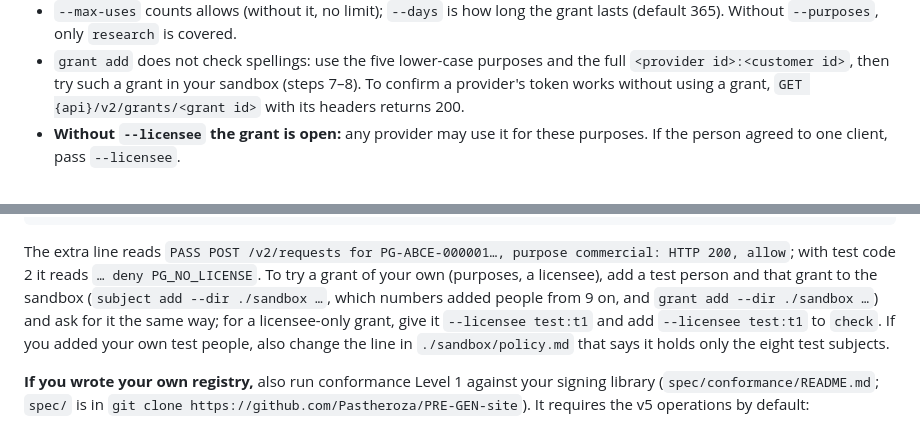
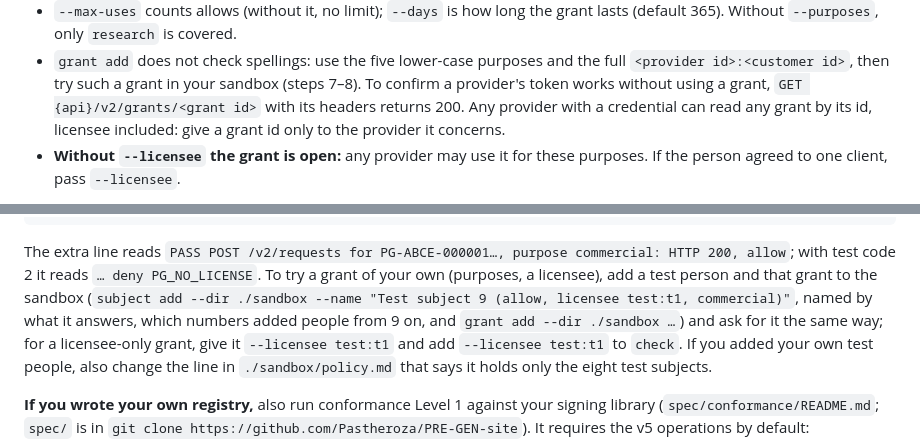
Before and after one commit to Pastheroza/PRE-GEN-site, a Markdown page: docs/registry.md, 2 parts joined by grey strips. GitHub-like rendering.

```diff
--- a/docs/registry.md
+++ b/docs/registry.md
@@ -297,7 +308,8 @@ pregen-registry grant add --dir ./data --subject 'PG-ABCD-000001G' \
 - `grant add` does not check spellings: use the five lower-case purposes and the full
   `<provider id>:<customer id>`, then try such a grant in your sandbox (steps 7–8). To confirm a
   provider's token works without using a grant, `GET {api}/v2/grants/<grant id>` with its
-  headers returns 200.
+  headers returns 200. Any provider with a credential can read any grant by its id, licensee
+  included: give a grant id only to the provider it concerns.
 - **Without `--licensee` the grant is open:** any provider may use it for these purposes. If
   the person agreed to one client, pass `--licensee`.
 
@@ -417,7 +429,8 @@ pregen-registry check --api https://sandbox.registry.example \
 The extra line reads `PASS POST /v2/requests for PG-ABCE-000001…, purpose commercial: HTTP
 200, allow`; with test code 2 it reads `… deny PG_NO_LICENSE`. To try a grant of your own
 (purposes, a licensee), add a test person and that grant to the sandbox (`subject add
---dir ./sandbox …`, which numbers added people from 9 on, and `grant add --dir ./sandbox …`)
+--dir ./sandbox --name "Test subject 9 (allow, licensee test:t1, commercial)"`, named by what it
+answers, which numbers added people from 9 on, and `grant add --dir ./sandbox …`)
 and ask for it the same way; for a licensee-only grant, give
 it `--licensee test:t1` and add `--licensee test:t1` to `check`. If you added your own test
 people, also change the line in `./sandbox/policy.md` that says it holds only the eight test
```
Also changed, not shown: other parts of docs/registry.md (+16 -5 lines), docs/provider.md (+72 -59 lines).
